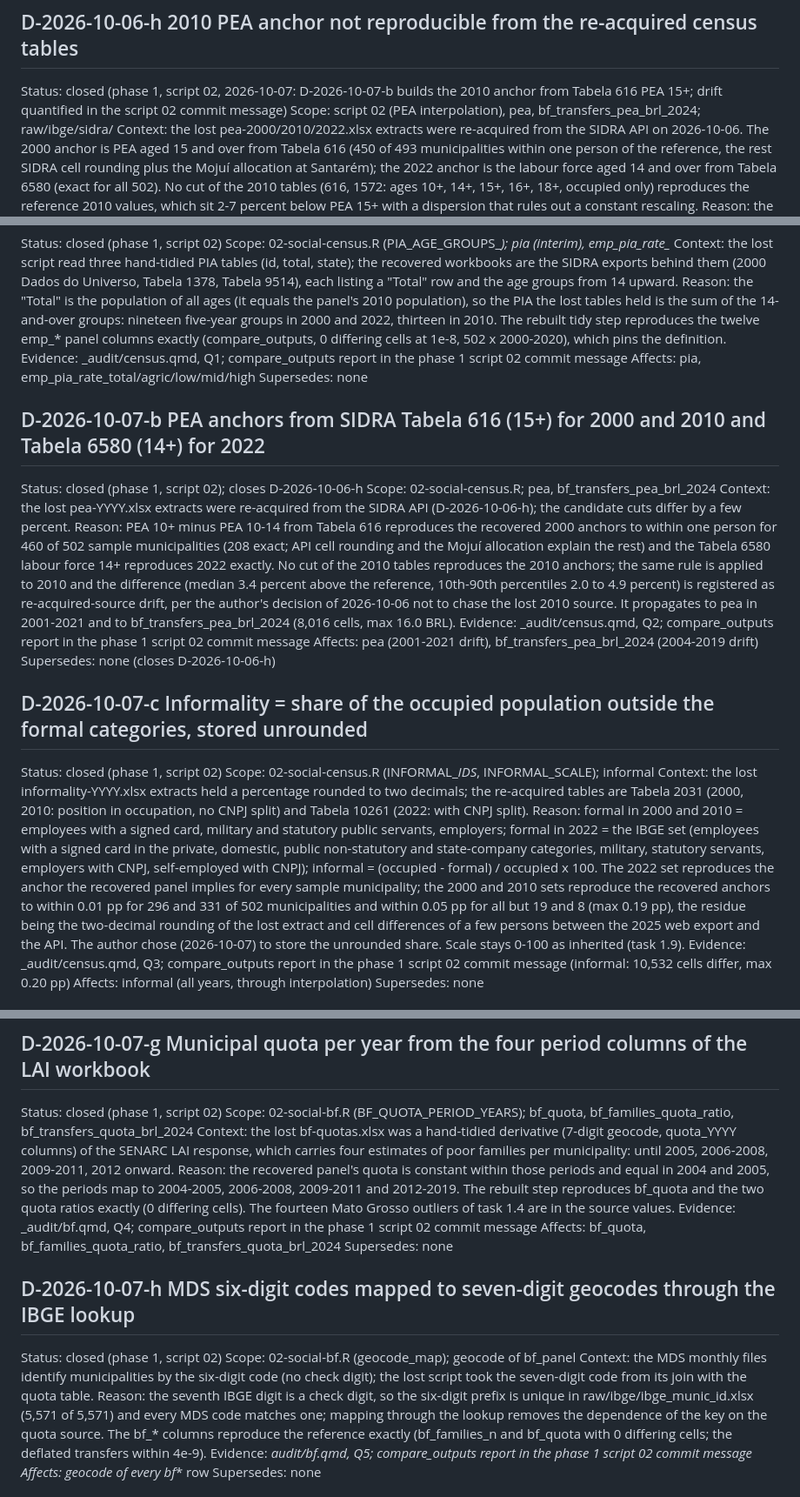
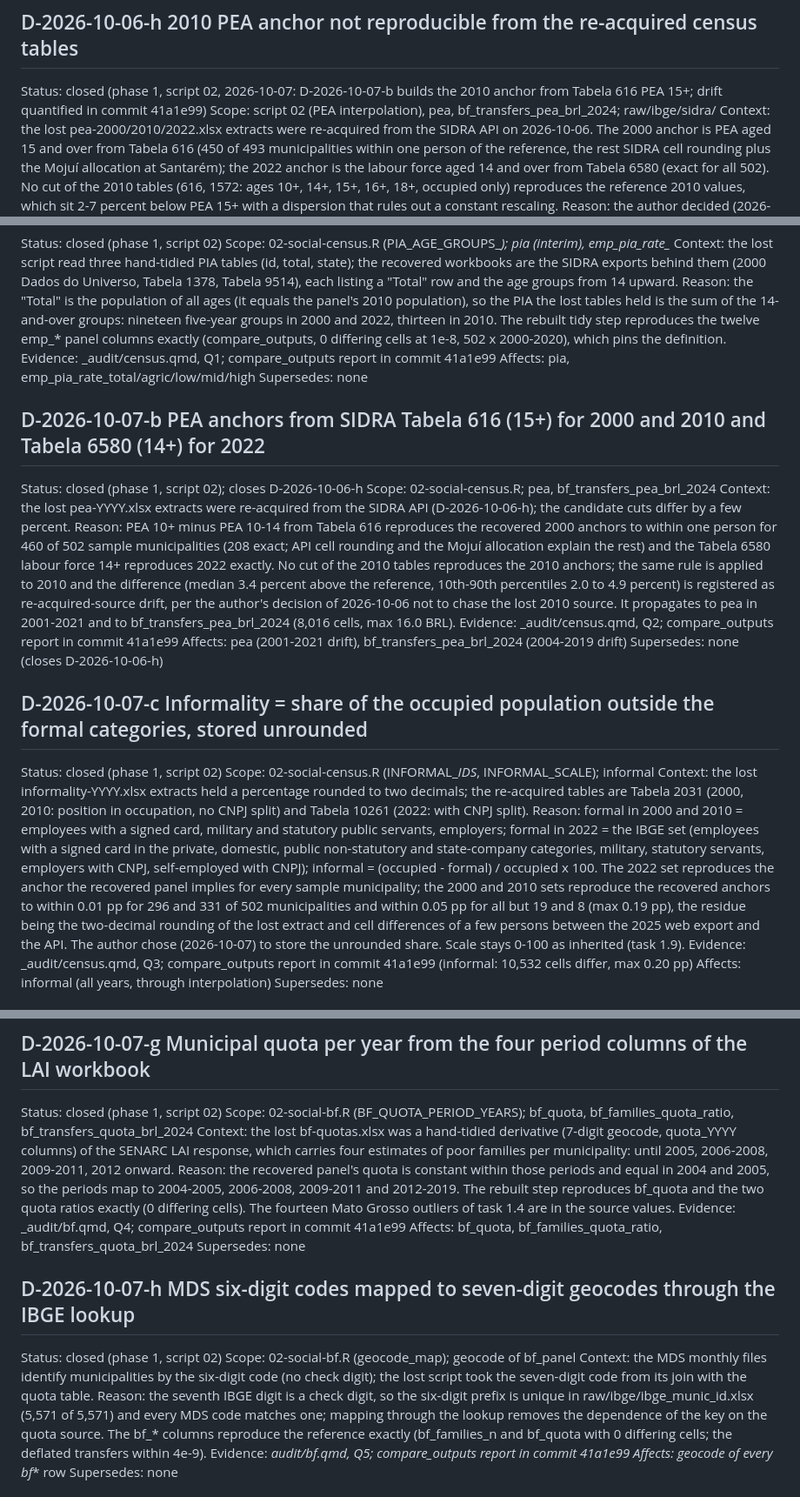
Before and after one commit to fcymbaluk/2026-amz-thesis, a Markdown page: ch4-causal-analysis/DECISIONS.md, 3 parts joined by grey strips. Shown at 87% size. GitHub-like rendering.

Commit message:
Decisions: cite the script 02 commit hash in D-2026-10-07-a, b, c, g, h and D-2026-10-06-h
Co-Authored-By: Claude Fable 5.1 <noreply@anthropic.com>

```diff
--- a/ch4-causal-analysis/DECISIONS.md
+++ b/ch4-causal-analysis/DECISIONS.md
@@ -367,7 +367,7 @@ Supersedes: none
 
 ## D-2026-10-06-h  2010 PEA anchor not reproducible from the re-acquired census tables
 
-Status: closed (phase 1, script 02, 2026-10-07: D-2026-10-07-b builds the 2010 anchor from Tabela 616 PEA 15+; drift quantified in the script 02 commit message)
+Status: closed (phase 1, script 02, 2026-10-07: D-2026-10-07-b builds the 2010 anchor from Tabela 616 PEA 15+; drift quantified in commit 41a1e99)
 Scope: script 02 (PEA interpolation), pea, bf_transfers_pea_brl_2024; raw/ibge/sidra/
 Context: the lost pea-2000/2010/2022.xlsx extracts were re-acquired from the
          SIDRA API on 2026-10-06. The 2000 anchor is PEA aged 15 and over from
@@ -403,8 +403,7 @@ Reason: the "Total" is the population of all ages (it equals the panel's
         thirteen in 2010. The rebuilt tidy step reproduces the twelve emp_*
         panel columns exactly (compare_outputs, 0 differing cells at 1e-8,
         502 x 2000-2020), which pins the definition.
-Evidence: _audit/census.qmd, Q1; compare_outputs report in the phase 1
-          script 02 commit message
+Evidence: _audit/census.qmd, Q1; compare_outputs report in commit 41a1e99
 Affects: pia, emp_pia_rate_total/agric/low/mid/high
 Supersedes: none
 
@@ -425,8 +424,7 @@ Reason: PEA 10+ minus PEA 10-14 from Tabela 616 reproduces the recovered
         author's decision of 2026-10-06 not to chase the lost 2010 source.
         It propagates to pea in 2001-2021 and to bf_transfers_pea_brl_2024
         (8,016 cells, max 16.0 BRL).
-Evidence: _audit/census.qmd, Q2; compare_outputs report in the phase 1
-          script 02 commit message
+Evidence: _audit/census.qmd, Q2; compare_outputs report in commit 41a1e99
 Affects: pea (2001-2021 drift), bf_transfers_pea_brl_2024 (2004-2019 drift)
 Supersedes: none (closes D-2026-10-06-h)
 
@@ -452,8 +450,7 @@ Reason: formal in 2000 and 2010 = employees with a signed card, military
         differences of a few persons between the 2025 web export and the
         API. The author chose (2026-10-07) to store the unrounded share.
         Scale stays 0-100 as inherited (task 1.9).
-Evidence: _audit/census.qmd, Q3; compare_outputs report in the phase 1
-          script 02 commit message (informal: 10,532 cells differ, max
+Evidence: _audit/census.qmd, Q3; compare_outputs report in commit 41a1e99 (informal: 10,532 cells differ, max
           0.20 pp)
 Affects: informal (all years, through interpolation)
 Supersedes: none
@@ -530,8 +527,7 @@ Reason: the recovered panel's quota is constant within those periods and
         2009-2011 and 2012-2019. The rebuilt step reproduces bf_quota and
         the two quota ratios exactly (0 differing cells). The fourteen
         Mato Grosso outliers of task 1.4 are in the source values.
-Evidence: _audit/bf.qmd, Q4; compare_outputs report in the phase 1 script
-          02 commit message
+Evidence: _audit/bf.qmd, Q4; compare_outputs report in commit 41a1e99
 Affects: bf_quota, bf_families_quota_ratio, bf_transfers_quota_brl_2024
 Supersedes: none
 
@@ -548,8 +544,7 @@ Reason: the seventh IBGE digit is a check digit, so the six-digit prefix is
         dependence of the key on the quota source. The bf_* columns
         reproduce the reference exactly (bf_families_n and bf_quota with 0
         differing cells; the deflated transfers within 4e-9).
-Evidence: _audit/bf.qmd, Q5; compare_outputs report in the phase 1 script
-          02 commit message
+Evidence: _audit/bf.qmd, Q5; compare_outputs report in commit 41a1e99
 Affects: geocode of every bf_* row
 Supersedes: none
 
```
